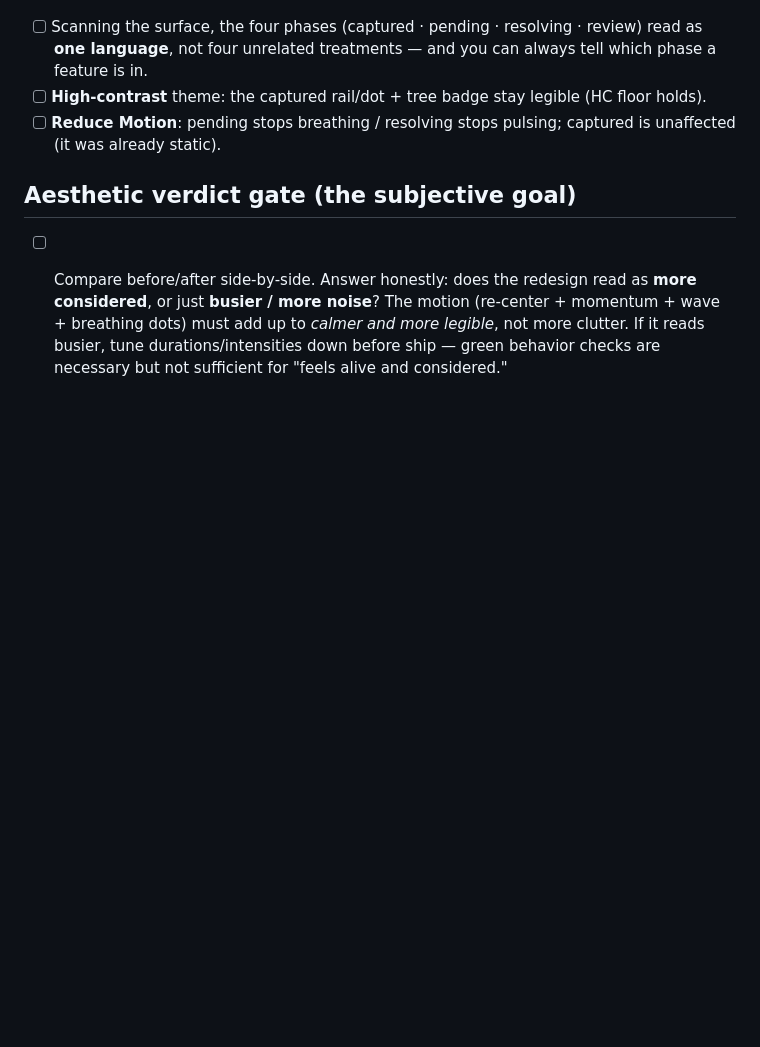
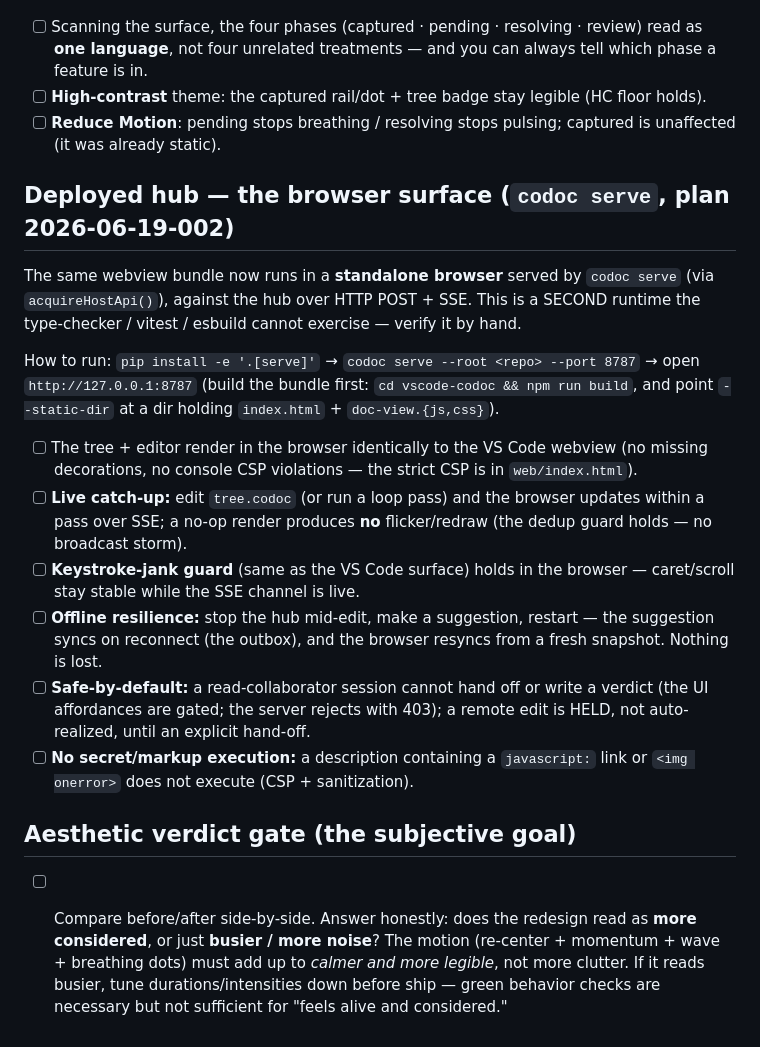
Before and after one commit to ryanyen2/CodeNav, a Markdown page: docs/edh-interaction-checklist-webview-ux.md, the part around the change. Drawn GitHub-style; blank space fills up the shorter version.

Commit message:
docs: supersede the no-HTTP-server invariant + EDH browser-surface checklist (U10)
CLAUDE.md: the local extension stays file-only, but the deployed `codoc serve`
hub is the deliberate HTTP/SSE exception — a separate-process file-channel client
that never writes tree.codoc. EDH checklist gains a browser-surface section: the
standalone render, live catch-up + dedup, keystroke jank, offline resilience,
safe-by-default capability gating, and no-markup-execution — a second runtime
tsc/vitest/esbuild can't exercise, verified by hand.

Co-Authored-By: Claude Opus 4.8 (1M context) <noreply@anthropic.com>

```diff
--- a/docs/edh-interaction-checklist-webview-ux.md
+++ b/docs/edh-interaction-checklist-webview-ux.md
@@ -157,6 +157,33 @@ Phase colours (dark-mode tuned): **editing = blue** `rgb(0,142,255)`, **deletion
 - [ ] **Reduce Motion**: pending stops breathing / resolving stops pulsing; captured is unaffected
       (it was already static).
 
+## Deployed hub — the browser surface (`codoc serve`, plan 2026-06-19-002)
+
+The same webview bundle now runs in a **standalone browser** served by `codoc serve`
+(via `acquireHostApi()`), against the hub over HTTP POST + SSE. This is a SECOND
+runtime the type-checker / vitest / esbuild cannot exercise — verify it by hand.
+
+How to run: `pip install -e '.[serve]'` → `codoc serve --root <repo> --port 8787`
+→ open `http://127.0.0.1:8787` (build the bundle first: `cd vscode-codoc && npm run
+build`, and point `--static-dir` at a dir holding `index.html` + `doc-view.{js,css}`).
+
+- [ ] The tree + editor render in the browser identically to the VS Code webview
+      (no missing decorations, no console CSP violations — the strict CSP is in
+      `web/index.html`).
+- [ ] **Live catch-up:** edit `tree.codoc` (or run a loop pass) and the browser
+      updates within a pass over SSE; a no-op render produces **no** flicker/redraw
+      (the dedup guard holds — no broadcast storm).
+- [ ] **Keystroke-jank guard** (same as the VS Code surface) holds in the browser —
+      caret/scroll stay stable while the SSE channel is live.
+- [ ] **Offline resilience:** stop the hub mid-edit, make a suggestion, restart —
+      the suggestion syncs on reconnect (the outbox), and the browser resyncs from a
+      fresh snapshot. Nothing is lost.
+- [ ] **Safe-by-default:** a read-collaborator session cannot hand off or write a
+      verdict (the UI affordances are gated; the server rejects with 403); a remote
+      edit is HELD, not auto-realized, until an explicit hand-off.
+- [ ] **No secret/markup execution:** a description containing a `javascript:` link
+      or `<img onerror>` does not execute (CSP + sanitization).
+
 ## Aesthetic verdict gate (the subjective goal)
 
 - [ ] Compare before/after side-by-side. Answer honestly: does the redesign read as **more
```
Also changed, not shown: CLAUDE.md (+8 -2 lines).
